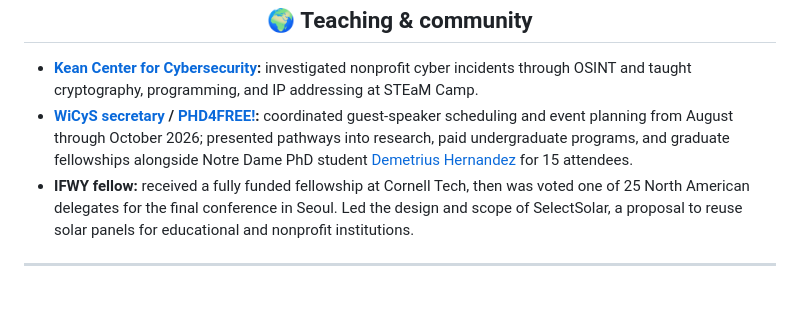
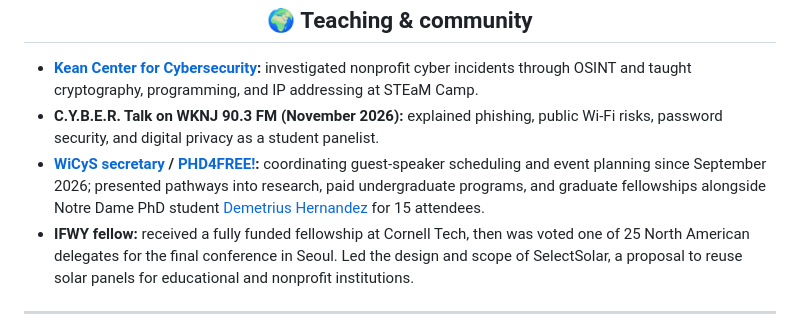
Before and after one commit to Vaunty/Vaunty, a Markdown page: README.md, the part around one of its changes. Drawn GitHub-style; blank space fills up the shorter version.

```diff
--- a/README.md
+++ b/README.md
@@ -122,7 +135,8 @@
 <h2 align="center">🌍 Teaching & community</h2>
 
 - **[Kean Center for Cybersecurity](https://www.kean.edu/academics/college-business-and-public-management/center-cybersecurity-0):** investigated nonprofit cyber incidents through OSINT and taught cryptography, programming, and IP addressing at STEaM Camp.
-- **[WiCyS secretary](https://kean.campuslabs.com/engage/organization/wicyskean) / [PHD4FREE!](https://kean.campuslabs.com/engage/event/12870047):** coordinated guest-speaker scheduling and event planning from August through October 2026; presented pathways into research, paid undergraduate programs, and graduate fellowships alongside Notre Dame PhD student [Demetrius Hernandez](https://www.linkedin.com/in/demetrius-hernandez/) for 15 attendees.
+- **C.Y.B.E.R. Talk on WKNJ 90.3 FM (November 2026):** explained phishing, public Wi-Fi risks, password security, and digital privacy as a student panelist.
+- **[WiCyS secretary](https://kean.campuslabs.com/engage/organization/wicyskean) / [PHD4FREE!](https://kean.campuslabs.com/engage/event/12870047):** coordinating guest-speaker scheduling and event planning since September 2026; presented pathways into research, paid undergraduate programs, and graduate fellowships alongside Notre Dame PhD student [Demetrius Hernandez](https://www.linkedin.com/in/demetrius-hernandez/) for 15 attendees.
 - **IFWY fellow:** received a fully funded fellowship at Cornell Tech, then was voted one of 25 North American delegates for the final conference in Seoul. Led the design and scope of SelectSolar, a proposal to reuse solar panels for educational and nonprofit institutions.
 
 ---
```
Also changed, not shown: other parts of README.md (+18 -5 lines), assets/website-preview.png (added).
